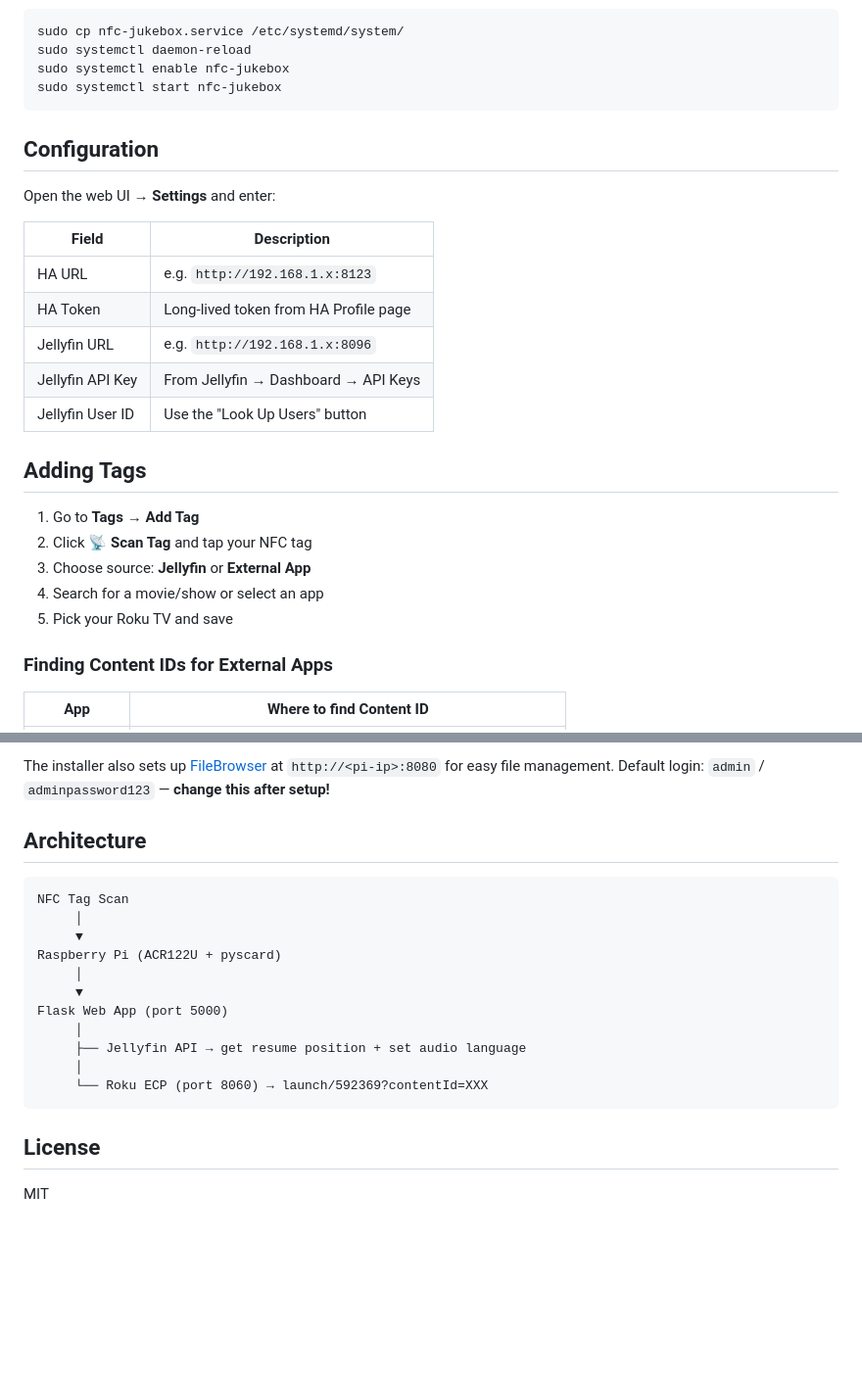
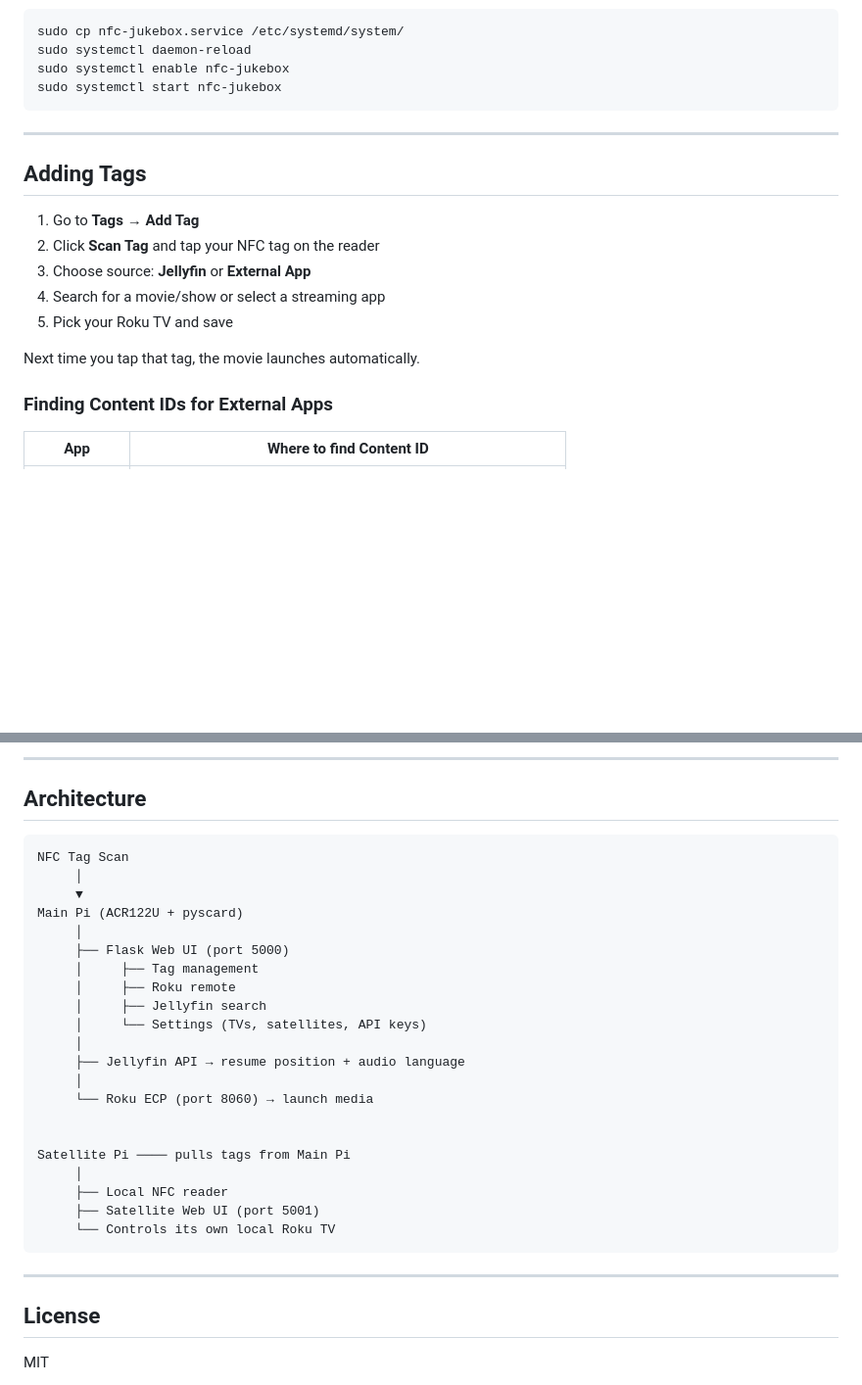
Before and after one commit to lordhaon/NFC-JUKEBOX, a Markdown page: README.md, 2 parts joined by grey strips. Shown at 98% size. Rendered like a GitHub page; blank space fills up the shorter version.

````diff
--- a/README.md
+++ b/README.md
@@ -75,25 +82,17 @@ sudo systemctl enable nfc-jukebox
 sudo systemctl start nfc-jukebox
 ```
 
-## Configuration
-
-Open the web UI → **Settings** and enter:
-
-| Field | Description |
-|---|---|
-| HA URL | e.g. `http://192.168.1.x:8123` |
-| HA Token | Long-lived token from HA Profile page |
-| Jellyfin URL | e.g. `http://192.168.1.x:8096` |
-| Jellyfin API Key | From Jellyfin → Dashboard → API Keys |
-| Jellyfin User ID | Use the "Look Up Users" button |
+---
 
 ## Adding Tags
 
 1. Go to **Tags** → **Add Tag**
-2. Click **📡 Scan Tag** and tap your NFC tag
+2. Click **Scan Tag** and tap your NFC tag on the reader
 3. Choose source: **Jellyfin** or **External App**
-4. Search for a movie/show or select an app
+4. Search for a movie/show or select a streaming app
 5. Pick your Roku TV and save
+
+Next time you tap that tag, the movie launches automatically.
 
 ### Finding Content IDs for External Apps
 
@@ -117,6 +198,5 @@ curl http://<roku-ip>:8060/query/apps | grep -i jellyfin
 
-The installer also sets up [FileBrowser](https://filebrowser.xyz/) at `http://<pi-ip>:8080` for easy file management.
-Default login: `admin` / `adminpassword123` — **change this after setup!**
+---
 
 ## Architecture
 
@@ -124,15 +204,27 @@ Default login: `admin` / `adminpassword123` — **change this after setup!**
 NFC Tag Scan
      │
      ▼
-Raspberry Pi (ACR122U + pyscard)
+Main Pi (ACR122U + pyscard)
      │
-     ▼
-Flask Web App (port 5000)
+     ├── Flask Web UI (port 5000)
+     │     ├── Tag management
+     │     ├── Roku remote
+     │     ├── Jellyfin search
+     │     └── Settings (TVs, satellites, API keys)
      │
-     ├── Jellyfin API → get resume position + set audio language
+     ├── Jellyfin API → resume position + audio language
      │
-     └── Roku ECP (port 8060) → launch/592369?contentId=XXX
+     └── Roku ECP (port 8060) → launch media
+
+
+Satellite Pi ──── pulls tags from Main Pi
+     │
+     ├── Local NFC reader
+     ├── Satellite Web UI (port 5001)
+     └── Controls its own local Roku TV
 ```
+
+---
 
 ## License
 
````
Also changed, not shown: other parts of README.md (+119 -30 lines).
